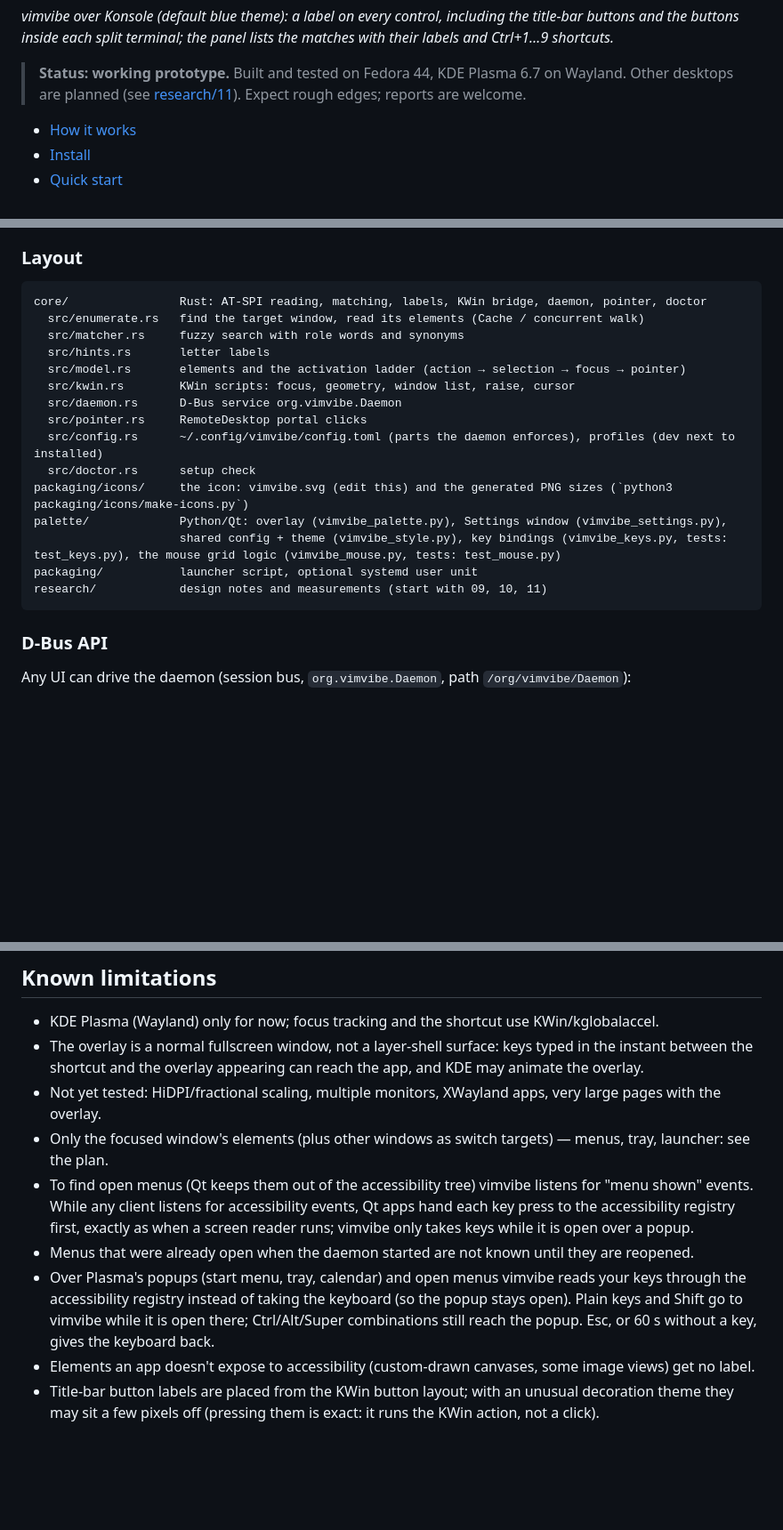
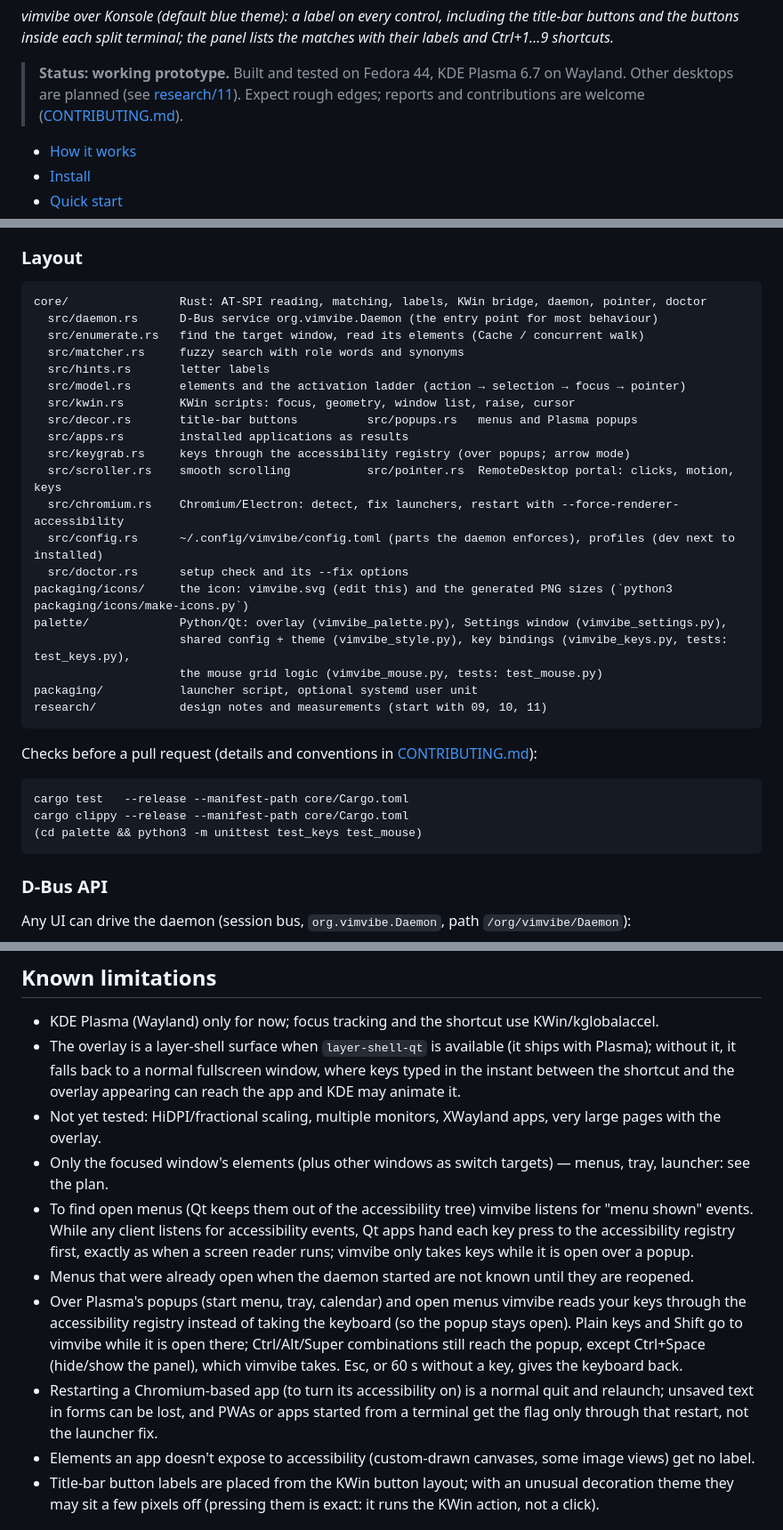
Before and after one commit to OverRevvv/vimvibe, a Markdown page: README.md, 3 parts joined by grey strips. Shown at 89% size. GitHub-like rendering; blank space fills up the shorter version.

````diff
--- a/README.md
+++ b/README.md
@@ -15,7 +15,8 @@ Press **Meta+Shift+Space** in any app. Every button, link, tab and field in the
 inside each split terminal; the panel lists the matches with their labels and Ctrl+1…9 shortcuts.*
 
 > **Status: working prototype.** Built and tested on Fedora 44, KDE Plasma 6.7 on Wayland. Other desktops are planned
-> (see [research/11](research/11-os-scope-plan.md)). Expect rough edges; reports are welcome.
+> (see [research/11](research/11-os-scope-plan.md)). Expect rough edges; reports and contributions are welcome
+> ([CONTRIBUTING.md](CONTRIBUTING.md)).
 
 - [How it works](#how-it-works)
 - [Install](#install)
@@ -492,20 +493,33 @@ python3 palette/vimvibe_palette.py --trigger --query sa --quit-after 5   # open
 
 ```
 core/                Rust: AT-SPI reading, matching, labels, KWin bridge, daemon, pointer, doctor
+  src/daemon.rs      D-Bus service org.vimvibe.Daemon (the entry point for most behaviour)
   src/enumerate.rs   find the target window, read its elements (Cache / concurrent walk)
   src/matcher.rs     fuzzy search with role words and synonyms
   src/hints.rs       letter labels
   src/model.rs       elements and the activation ladder (action → selection → focus → pointer)
   src/kwin.rs        KWin scripts: focus, geometry, window list, raise, cursor
-  src/daemon.rs      D-Bus service org.vimvibe.Daemon
-  src/pointer.rs     RemoteDesktop portal clicks
+  src/decor.rs       title-bar buttons          src/popups.rs   menus and Plasma popups
+  src/apps.rs        installed applications as results
+  src/keygrab.rs     keys through the accessibility registry (over popups; arrow mode)
+  src/scroller.rs    smooth scrolling           src/pointer.rs  RemoteDesktop portal: clicks, motion, keys
+  src/chromium.rs    Chromium/Electron: detect, fix launchers, restart with --force-renderer-accessibility
   src/config.rs      ~/.config/vimvibe/config.toml (parts the daemon enforces), profiles (dev next to installed)
-  src/doctor.rs      setup check
+  src/doctor.rs      setup check and its --fix options
 packaging/icons/     the icon: vimvibe.svg (edit this) and the generated PNG sizes (`python3 packaging/icons/make-icons.py`)
 palette/             Python/Qt: overlay (vimvibe_palette.py), Settings window (vimvibe_settings.py),
-                     shared config + theme (vimvibe_style.py), key bindings (vimvibe_keys.py, tests: test_keys.py), the mouse grid logic (vimvibe_mouse.py, tests: test_mouse.py)
+                     shared config + theme (vimvibe_style.py), key bindings (vimvibe_keys.py, tests: test_keys.py),
+                     the mouse grid logic (vimvibe_mouse.py, tests: test_mouse.py)
 packaging/           launcher script, optional systemd user unit
 research/            design notes and measurements (start with 09, 10, 11)
+```
+
+Checks before a pull request (details and conventions in [CONTRIBUTING.md](CONTRIBUTING.md)):
+
+```bash
+cargo test   --release --manifest-path core/Cargo.toml
+cargo clippy --release --manifest-path core/Cargo.toml
+(cd palette && python3 -m unittest test_keys test_mouse)
 ```
 
 ### D-Bus API
@@ -566,8 +580,9 @@ Try it: `gdbus call --session --dest org.vimvibe.Daemon --object-path /org/vimvi
 ## Known limitations
 
 - KDE Plasma (Wayland) only for now; focus tracking and the shortcut use KWin/kglobalaccel.
-- The overlay is a normal fullscreen window, not a layer-shell surface: keys typed in the instant between the shortcut
-  and the overlay appearing can reach the app, and KDE may animate the overlay.
+- The overlay is a layer-shell surface when `layer-shell-qt` is available (it ships with Plasma); without it, it falls
+  back to a normal fullscreen window, where keys typed in the instant between the shortcut and the overlay appearing
+  can reach the app and KDE may animate it.
 - Not yet tested: HiDPI/fractional scaling, multiple monitors, XWayland apps, very large pages with the overlay.
 - Only the focused window's elements (plus other windows as switch targets) — menus, tray, launcher: see the plan.
 - To find open menus (Qt keeps them out of the accessibility tree) vimvibe listens for "menu shown" events. While any
@@ -576,7 +591,9 @@ Try it: `gdbus call --session --dest org.vimvibe.Daemon --object-path /org/vimvi
 - Menus that were already open when the daemon started are not known until they are reopened.
 - Over Plasma's popups (start menu, tray, calendar) and open menus vimvibe reads your keys through the accessibility registry instead
   of taking the keyboard (so the popup stays open). Plain keys and Shift go to vimvibe while it is open there;
-  Ctrl/Alt/Super combinations still reach the popup. Esc, or 60 s without a key, gives the keyboard back.
+  Ctrl/Alt/Super combinations still reach the popup, except Ctrl+Space (hide/show the panel), which vimvibe takes. Esc, or 60 s without a key, gives the keyboard back.
+- Restarting a Chromium-based app (to turn its accessibility on) is a normal quit and relaunch; unsaved text in
+  forms can be lost, and PWAs or apps started from a terminal get the flag only through that restart, not the launcher fix.
 - Elements an app doesn't expose to accessibility (custom-drawn canvases, some image views) get no label.
 - Title-bar button labels are placed from the KWin button layout; with an unusual decoration theme they may sit a few
   pixels off (pressing them is exact: it runs the KWin action, not a click).
````
Also changed, not shown: other parts of README.md (+1 -1 lines), CONTRIBUTING.md (added, +202 -0 lines), core/README.md (+6 -5 lines).
